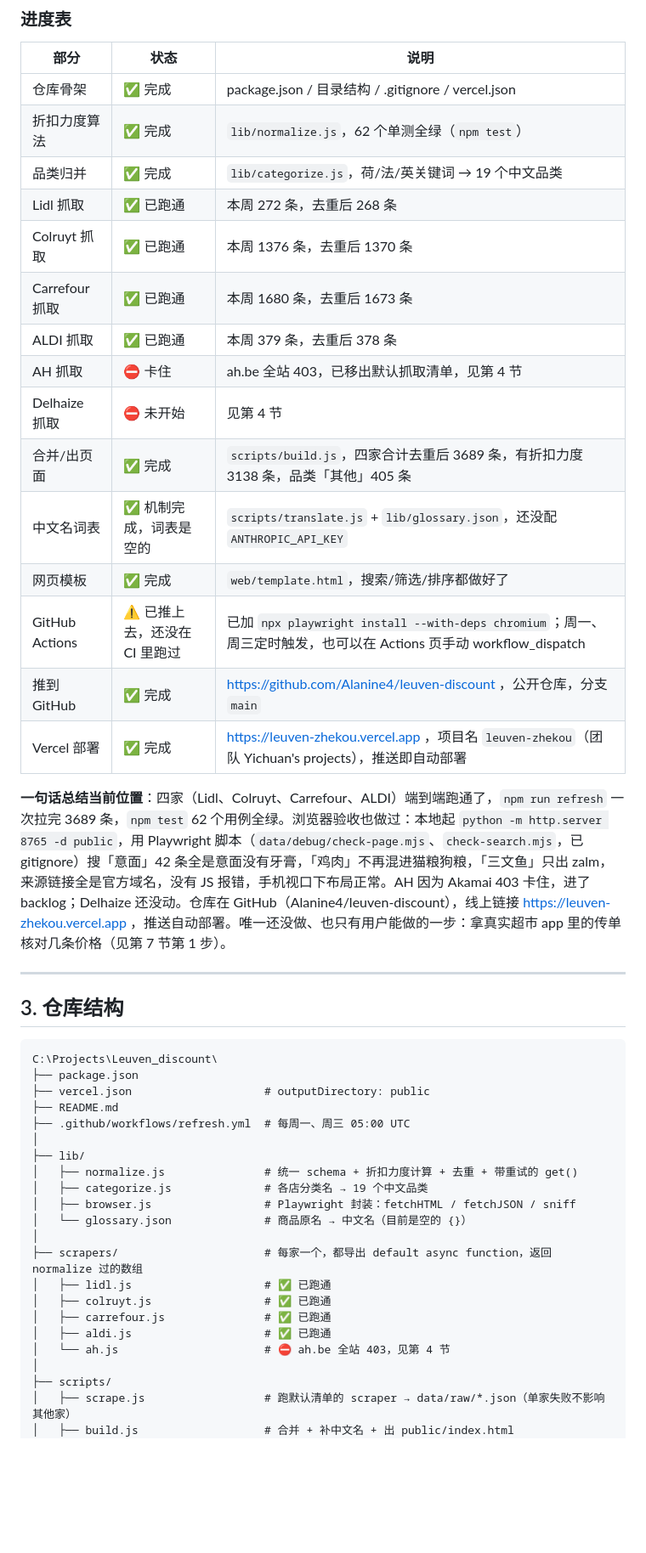
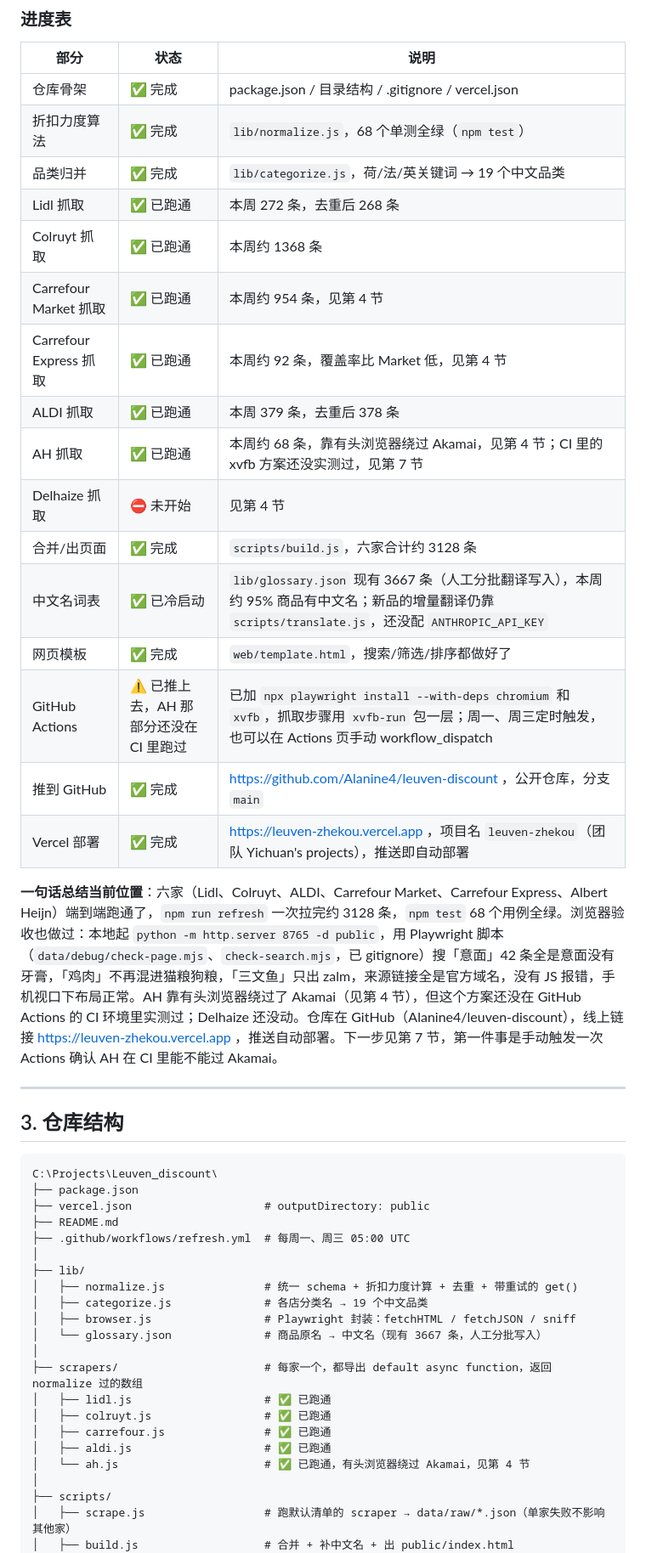
Before and after one commit to Alanine4/leuven-discount, a Markdown page: HANDOFF.md, the part around one of its changes. Shown at 85% size. Rendered like a GitHub page; blank space fills up the shorter version.

Commit message:
文档：AH 接入、家乐福店型拆分、词表冷启动、下一步
Co-Authored-By: Claude Fable 5.1 <noreply@anthropic.com>

```diff
--- a/HANDOFF.md
+++ b/HANDOFF.md
@@ -53,22 +53,23 @@
 | 部分 | 状态 | 说明 |
 |---|---|---|
 | 仓库骨架 | ✅ 完成 | package.json / 目录结构 / .gitignore / vercel.json |
-| 折扣力度算法 | ✅ 完成 | `lib/normalize.js`，62 个单测全绿（`npm test`） |
+| 折扣力度算法 | ✅ 完成 | `lib/normalize.js`，68 个单测全绿（`npm test`） |
 | 品类归并 | ✅ 完成 | `lib/categorize.js`，荷/法/英关键词 → 19 个中文品类 |
 | Lidl 抓取 | ✅ 已跑通 | 本周 272 条，去重后 268 条 |
-| Colruyt 抓取 | ✅ 已跑通 | 本周 1376 条，去重后 1370 条 |
-| Carrefour 抓取 | ✅ 已跑通 | 本周 1680 条，去重后 1673 条 |
+| Colruyt 抓取 | ✅ 已跑通 | 本周约 1368 条 |
+| Carrefour Market 抓取 | ✅ 已跑通 | 本周约 954 条，见第 4 节 |
+| Carrefour Express 抓取 | ✅ 已跑通 | 本周约 92 条，覆盖率比 Market 低，见第 4 节 |
 | ALDI 抓取 | ✅ 已跑通 | 本周 379 条，去重后 378 条 |
-| AH 抓取 | ⛔ 卡住 | ah.be 全站 403，已移出默认抓取清单，见第 4 节 |
+| AH 抓取 | ✅ 已跑通 | 本周约 68 条，靠有头浏览器绕过 Akamai，见第 4 节；CI 里的 xvfb 方案还没实测过，见第 7 节 |
 | Delhaize 抓取 | ⛔ 未开始 | 见第 4 节 |
-| 合并/出页面 | ✅ 完成 | `scripts/build.js`，四家合计去重后 3689 条，有折扣力度 3138 条，品类「其他」405 条 |
-| 中文名词表 | ✅ 机制完成，词表是空的 | `scripts/translate.js` + `lib/glossary.json`，还没配 `ANTHROPIC_API_KEY` |
+| 合并/出页面 | ✅ 完成 | `scripts/build.js`，六家合计约 3128 条 |
+| 中文名词表 | ✅ 已冷启动 | `lib/glossary.json` 现有 3667 条（人工分批翻译写入），本周约 95% 商品有中文名；新品的增量翻译仍靠 `scripts/translate.js`，还没配 `ANTHROPIC_API_KEY` |
 | 网页模板 | ✅ 完成 | `web/template.html`，搜索/筛选/排序都做好了 |
-| GitHub Actions | ⚠️ 已推上去，还没在 CI 里跑过 | 已加 `npx playwright install --with-deps chromium`；周一、周三定时触发，也可以在 Actions 页手动 workflow_dispatch |
+| GitHub Actions | ⚠️ 已推上去，AH 那部分还没在 CI 里跑过 | 已加 `npx playwright install --with-deps chromium` 和 `xvfb`，抓取步骤用 `xvfb-run` 包一层；周一、周三定时触发，也可以在 Actions 页手动 workflow_dispatch |
 | 推到 GitHub | ✅ 完成 | https://github.com/Alanine4/leuven-discount ，公开仓库，分支 `main` |
 | Vercel 部署 | ✅ 完成 | https://leuven-zhekou.vercel.app ，项目名 `leuven-zhekou`（团队 Yichuan's projects），推送即自动部署 |
 
-**一句话总结当前位置**：四家（Lidl、Colruyt、Carrefour、ALDI）端到端跑通了，`npm run refresh` 一次拉完 3689 条，`npm test` 62 个用例全绿。浏览器验收也做过：本地起 `python -m http.server 8765 -d public`，用 Playwright 脚本（`data/debug/check-page.mjs`、`check-search.mjs`，已 gitignore）搜「意面」42 条全是意面没有牙膏，「鸡肉」不再混进猫粮狗粮，「三文鱼」只出 zalm，来源链接全是官方域名，没有 JS 报错，手机视口下布局正常。AH 因为 Akamai 403 卡住，进了 backlog；Delhaize 还没动。仓库在 GitHub（Alanine4/leuven-discount），线上链接 https://leuven-zhekou.vercel.app ，推送自动部署。唯一还没做、也只有用户能做的一步：拿真实超市 app 里的传单核对几条价格（见第 7 节第 1 步）。
+**一句话总结当前位置**：六家（Lidl、Colruyt、ALDI、Carrefour Market、Carrefour Express、Albert Heijn）端到端跑通了，`npm run refresh` 一次拉完约 3128 条，`npm test` 68 个用例全绿。浏览器验收也做过：本地起 `python -m http.server 8765 -d public`，用 Playwright 脚本（`data/debug/check-page.mjs`、`check-search.mjs`，已 gitignore）搜「意面」42 条全是意面没有牙膏，「鸡肉」不再混进猫粮狗粮，「三文鱼」只出 zalm，来源链接全是官方域名，没有 JS 报错，手机视口下布局正常。AH 靠有头浏览器绕过了 Akamai（见第 4 节），但这个方案还没在 GitHub Actions 的 CI 环境里实测过；Delhaize 还没动。仓库在 GitHub（Alanine4/leuven-discount），线上链接 https://leuven-zhekou.vercel.app ，推送自动部署。下一步见第 7 节，第一件事是手动触发一次 Actions 确认 AH 在 CI 里能不能过 Akamai。
 
 ---
 
@@ -85,14 +86,14 @@ C:\Projects\Leuven_discount\
 │   ├── normalize.js               # 统一 schema + 折扣力度计算 + 去重 + 带重试的 get()
 │   ├── categorize.js              # 各店分类名 → 19 个中文品类
 │   ├── browser.js                 # Playwright 封装：fetchHTML / fetchJSON / sniff
-│   └── glossary.json              # 商品原名 → 中文名（目前是空的 {}）
+│   └── glossary.json              # 商品原名 → 中文名（现有 3667 条，人工分批写入）
 │
 ├── scrapers/                      # 每家一个，都导出 default async function，返回 normalize 过的数组
 │   ├── lidl.js                    # ✅ 已跑通
 │   ├── colruyt.js                 # ✅ 已跑通
 │   ├── carrefour.js               # ✅ 已跑通
 │   ├── aldi.js                    # ✅ 已跑通
-│   └── ah.js                      # ⛔ ah.be 全站 403，见第 4 节
+│   └── ah.js                      # ✅ 已跑通，有头浏览器绕过 Akamai，见第 4 节
 │
 ├── scripts/
 │   ├── scrape.js                  # 跑默认清单的 scraper → data/raw/*.json（单家失败不影响其他家）
```
Also changed, not shown: other parts of HANDOFF.md (+43 -22 lines), README.md (+4 -4 lines).
